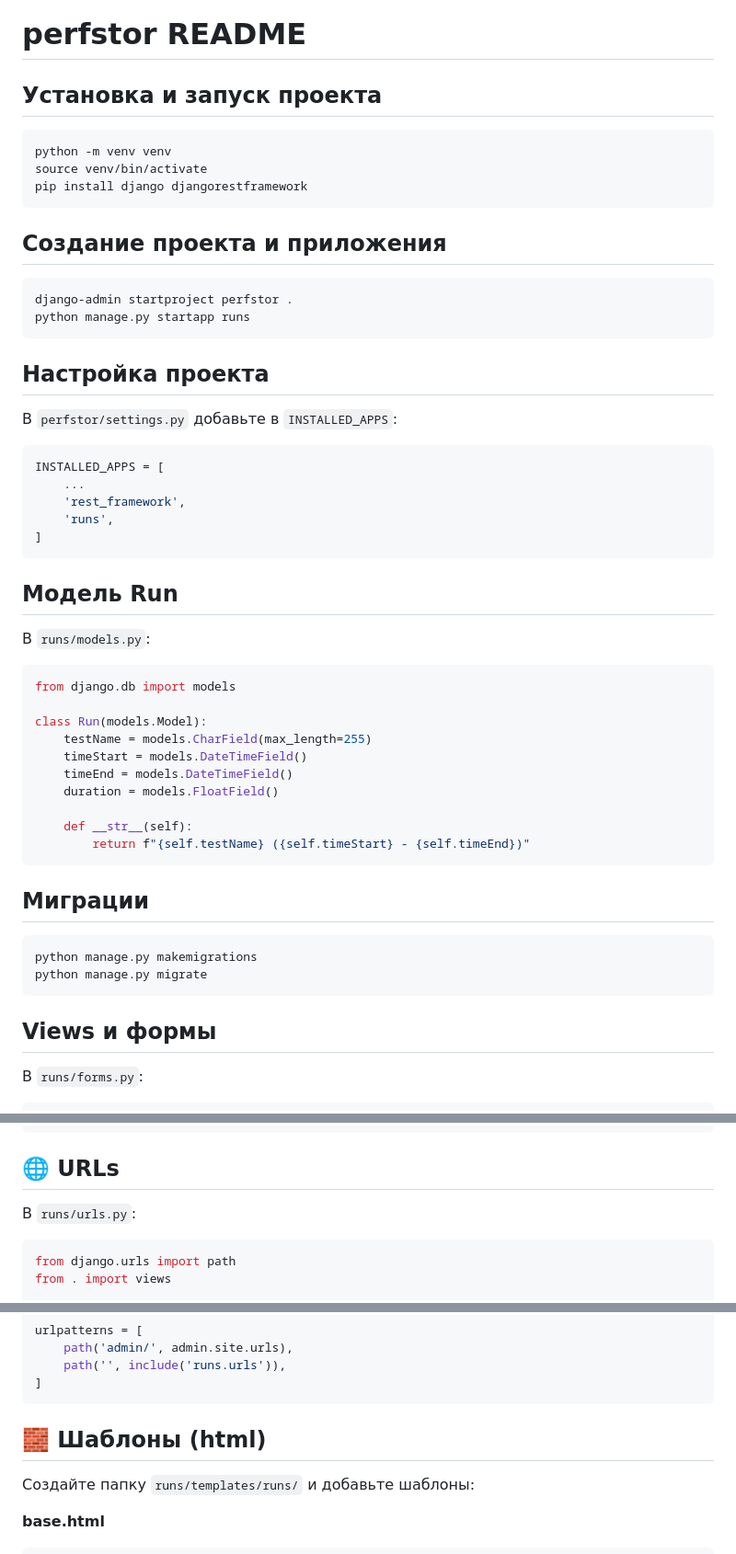
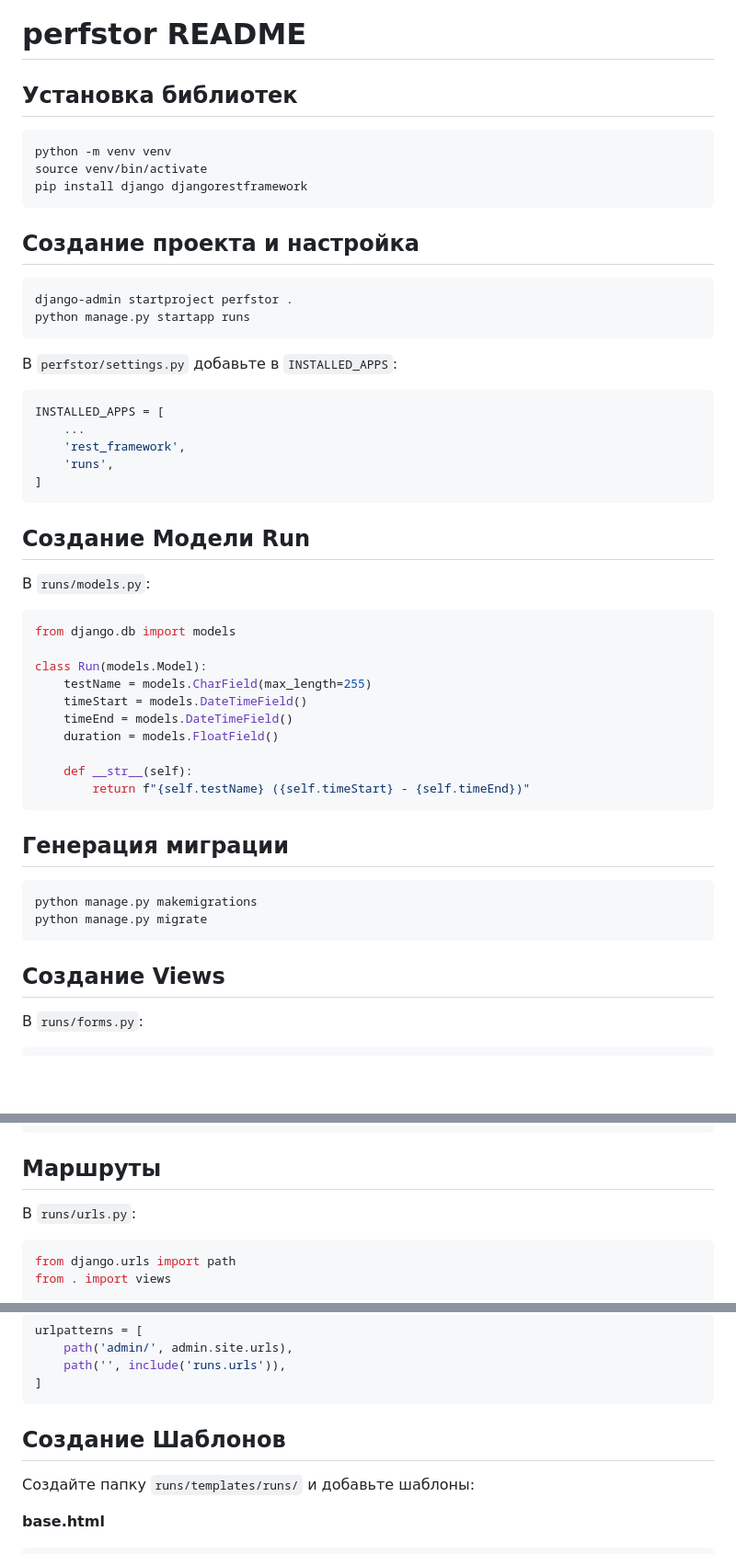
Before and after one commit to mskvn/perfstor, a Markdown page: README.md, 3 parts joined by grey strips. Shown at 92% size. Rendered like a GitHub page; blank space fills up the shorter version.

````diff
--- a/README.md
+++ b/README.md
@@ -1,6 +1,6 @@
 # perfstor README
 
-## Установка и запуск проекта
+## Установка библиотек
 
 ```bash
 python -m venv venv
@@ -8,14 +8,12 @@ source venv/bin/activate
 pip install django djangorestframework
 ```
 
-## Cоздание проекта и приложения
+## Cоздание проекта и настройка
 
 ```bash
 django-admin startproject perfstor .
 python manage.py startapp runs
 ```
-
-## Настройка проекта
 
 В `perfstor/settings.py` добавьте в `INSTALLED_APPS`:
 
@@ -27,7 +25,7 @@ INSTALLED_APPS = [
 ]
 ```
 
-## Модель Run
+## Создание Модели Run
 
 В `runs/models.py`:
 
@@ -44,14 +42,14 @@ class Run(models.Model):
         return f"{self.testName} ({self.timeStart} - {self.timeEnd})"
 ```
 
-## Миграции
+## Генерация миграции
 
 ```bash
 python manage.py makemigrations
 python manage.py migrate
 ```
 
-## Views и формы
+## Создание Views
 
 В `runs/forms.py`:
 
@@ -131,7 +129,7 @@ def create_run_api(request):
         return Response({'error': str(e)}, status=status.HTTP_400_BAD_REQUEST)
 ```
 
-## 🌐 URLs
+## Маршруты
 
 В `runs/urls.py`:
 
@@ -161,7 +159,7 @@ urlpatterns = [
 ]
 ```
 
-## 🧱 Шаблоны (html)
+## Создание Шаблонов
 
 Создайте папку `runs/templates/runs/` и добавьте шаблоны:
 
````
